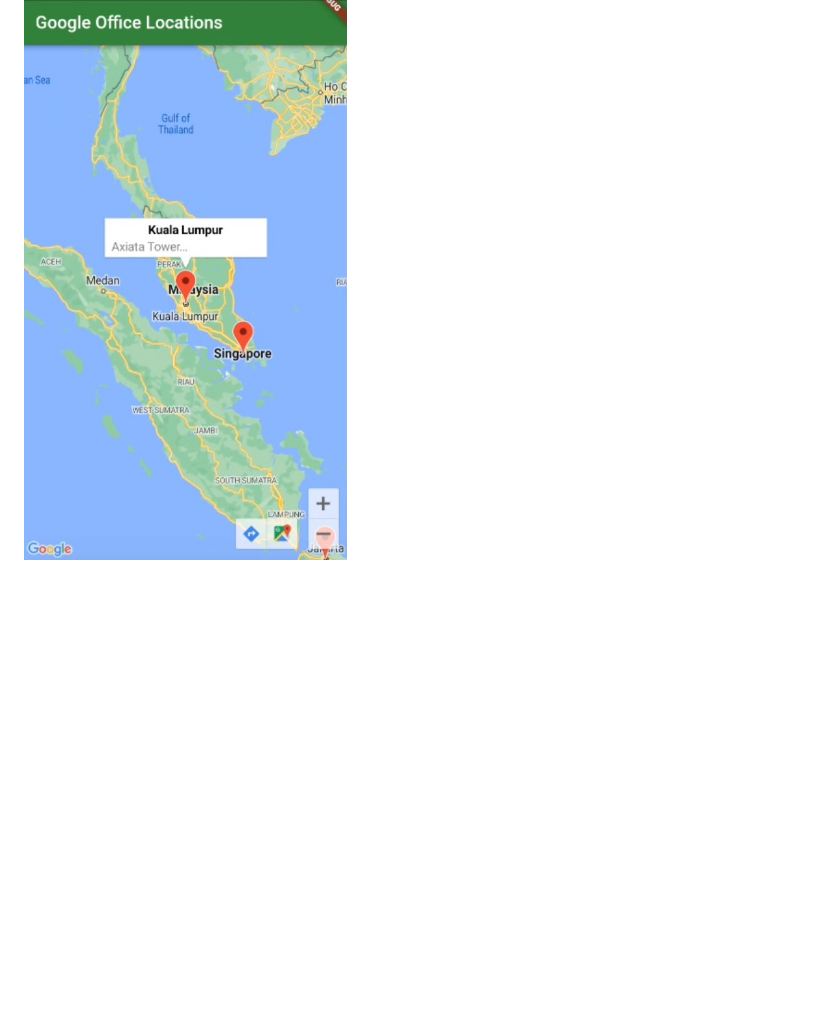
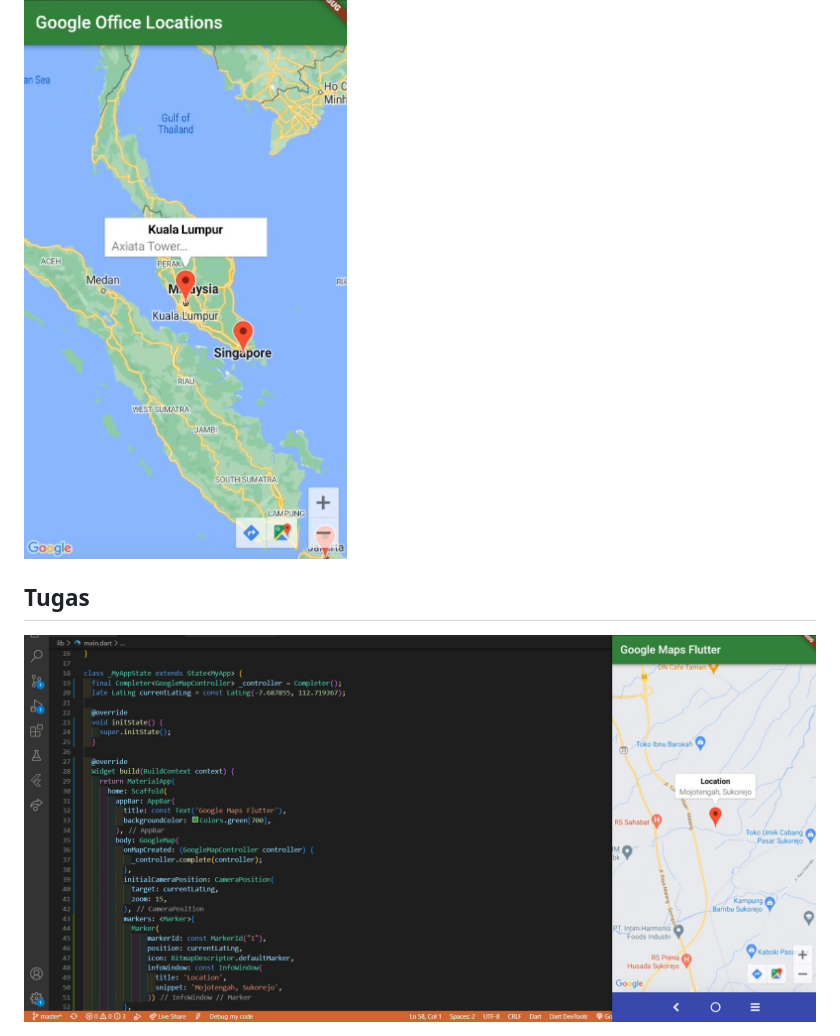
Before and after one commit to veninayuliya/maps_on_flutter, a Markdown page: README.md, the part around the change. Rendered like a GitHub page; pictures changed too: images/tugas.jpg (added); blank space fills up the shorter version.

Commit message:
tugas

```diff
--- a/README.md
+++ b/README.md
@@ -53,3 +53,7 @@ IDE (jika Anda menggunakannya) akan menampilkan beberapa garis bergelombang mera
 ### Menjalankan aplikasi
 
 <img src="images/13.jpg" width="330">
+
+## Tugas
+
+![](images/tugas.jpg)
```
Also changed, not shown: 1 other file.
